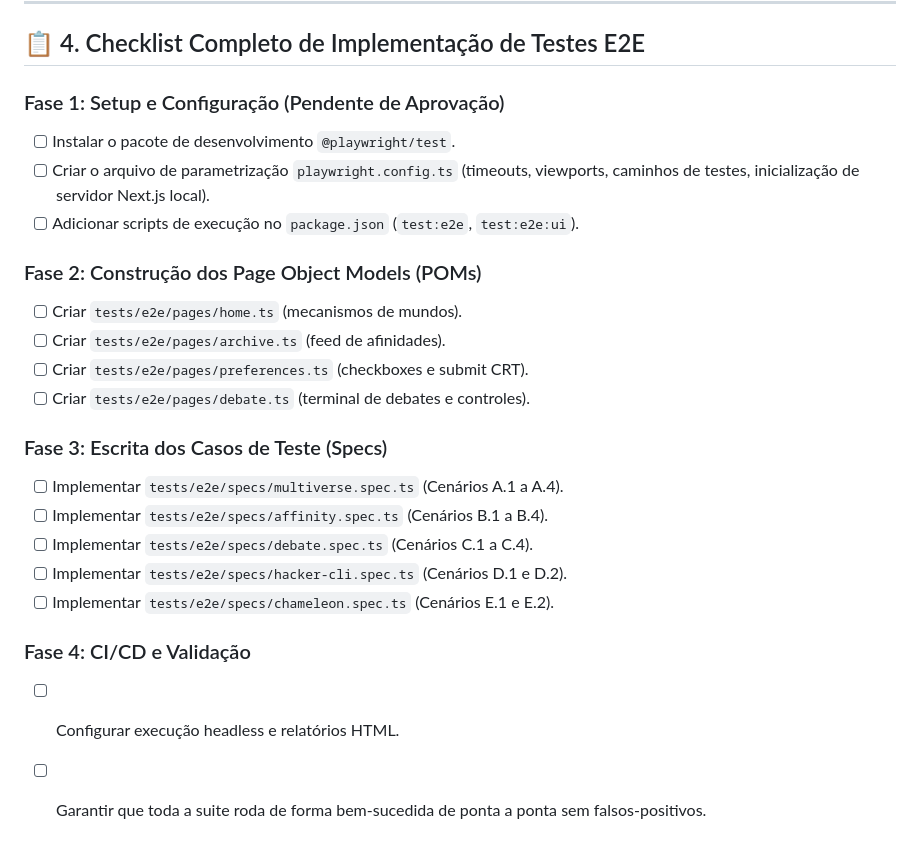
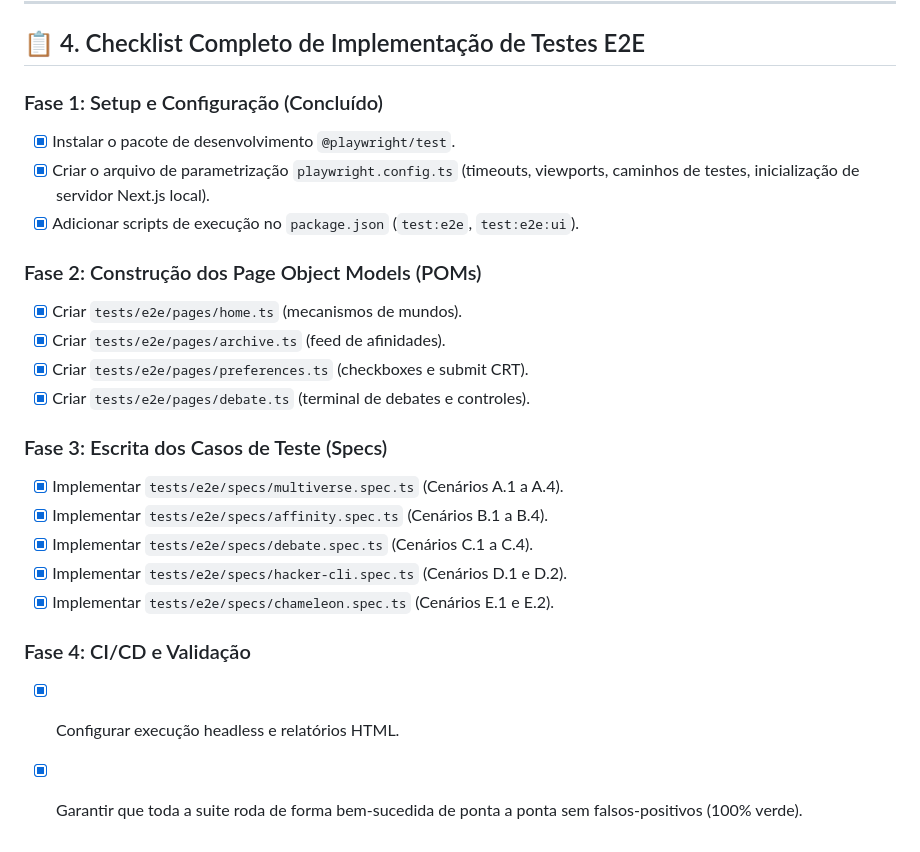
Before and after one commit to wheslancardoso/tech-news-platform, a Markdown page: docs/tests_e2e_mapping.md, the part around the change. Rendered like a GitHub page.

Commit message:
docs: atualiza checklist de mapeamento E2E como concluído

```diff
--- a/docs/tests_e2e_mapping.md
+++ b/docs/tests_e2e_mapping.md
@@ -127,24 +127,24 @@ Para fluxos que realizam gravações críticas no Supabase (como `/preferencias/
 
 ## 📋 4. Checklist Completo de Implementação de Testes E2E
 
-### Fase 1: Setup e Configuração (Pendente de Aprovação)
-- [ ] Instalar o pacote de desenvolvimento `@playwright/test`.
-- [ ] Criar o arquivo de parametrização `playwright.config.ts` (timeouts, viewports, caminhos de testes, inicialização de servidor Next.js local).
-- [ ] Adicionar scripts de execução no `package.json` (`test:e2e`, `test:e2e:ui`).
+### Fase 1: Setup e Configuração (Concluído)
+- [x] Instalar o pacote de desenvolvimento `@playwright/test`.
+- [x] Criar o arquivo de parametrização `playwright.config.ts` (timeouts, viewports, caminhos de testes, inicialização de servidor Next.js local).
+- [x] Adicionar scripts de execução no `package.json` (`test:e2e`, `test:e2e:ui`).
 
 ### Fase 2: Construção dos Page Object Models (POMs)
-- [ ] Criar `tests/e2e/pages/home.ts` (mecanismos de mundos).
-- [ ] Criar `tests/e2e/pages/archive.ts` (feed de afinidades).
-- [ ] Criar `tests/e2e/pages/preferences.ts` (checkboxes e submit CRT).
-- [ ] Criar `tests/e2e/pages/debate.ts` (terminal de debates e controles).
+- [x] Criar `tests/e2e/pages/home.ts` (mecanismos de mundos).
+- [x] Criar `tests/e2e/pages/archive.ts` (feed de afinidades).
+- [x] Criar `tests/e2e/pages/preferences.ts` (checkboxes e submit CRT).
+- [x] Criar `tests/e2e/pages/debate.ts` (terminal de debates e controles).
 
 ### Fase 3: Escrita dos Casos de Teste (Specs)
-- [ ] Implementar `tests/e2e/specs/multiverse.spec.ts` (Cenários A.1 a A.4).
-- [ ] Implementar `tests/e2e/specs/affinity.spec.ts` (Cenários B.1 a B.4).
-- [ ] Implementar `tests/e2e/specs/debate.spec.ts` (Cenários C.1 a C.4).
-- [ ] Implementar `tests/e2e/specs/hacker-cli.spec.ts` (Cenários D.1 e D.2).
-- [ ] Implementar `tests/e2e/specs/chameleon.spec.ts` (Cenários E.1 e E.2).
+- [x] Implementar `tests/e2e/specs/multiverse.spec.ts` (Cenários A.1 a A.4).
+- [x] Implementar `tests/e2e/specs/affinity.spec.ts` (Cenários B.1 a B.4).
+- [x] Implementar `tests/e2e/specs/debate.spec.ts` (Cenários C.1 a C.4).
+- [x] Implementar `tests/e2e/specs/hacker-cli.spec.ts` (Cenários D.1 e D.2).
+- [x] Implementar `tests/e2e/specs/chameleon.spec.ts` (Cenários E.1 e E.2).
 
 ### Fase 4: CI/CD e Validação
-- [ ] Configurar execução headless e relatórios HTML.
-- [ ] Garantir que toda a suite roda de forma bem-sucedida de ponta a ponta sem falsos-positivos.
+- [x] Configurar execução headless e relatórios HTML.
+- [x] Garantir que toda a suite roda de forma bem-sucedida de ponta a ponta sem falsos-positivos (100% verde).
```
